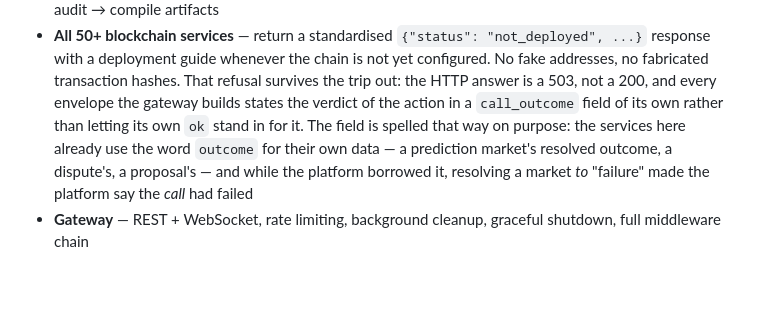
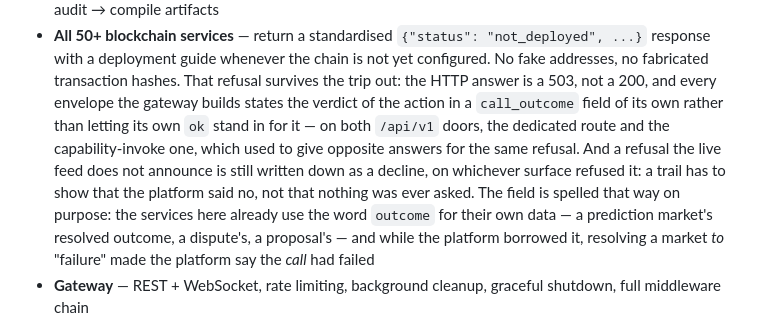
Before and after one commit to ItsDardanRexhepi/0pnMatrx, a Markdown page: README.md, the part around the change. GitHub-like rendering; blank space fills up the shorter version.

```diff
--- a/README.md
+++ b/README.md
@@ -201,8 +201,12 @@ What works today, no chain required:
   fabricated transaction hashes. That refusal survives the trip out: the
   HTTP answer is a 503, not a 200, and every envelope the gateway builds
   states the verdict of the action in a `call_outcome` field of its own
-  rather than letting its own `ok` stand in for it. The field is spelled
-  that way on purpose: the services here already use the word `outcome`
+  rather than letting its own `ok` stand in for it — on both `/api/v1`
+  doors, the dedicated route and the capability-invoke one, which used to
+  give opposite answers for the same refusal. And a refusal the live feed
+  does not announce is still written down as a decline, on whichever
+  surface refused it: a trail has to show that the platform said no, not
+  that nothing was ever asked. The field is spelled that way on purpose: the services here already use the word `outcome`
   for their own data — a prediction market's resolved outcome, a
   dispute's, a proposal's — and while the platform borrowed it, resolving
   a market *to* "failure" made the platform say the *call* had failed
```
Also changed, not shown: docs/api-reference.md (+30 -2 lines).
